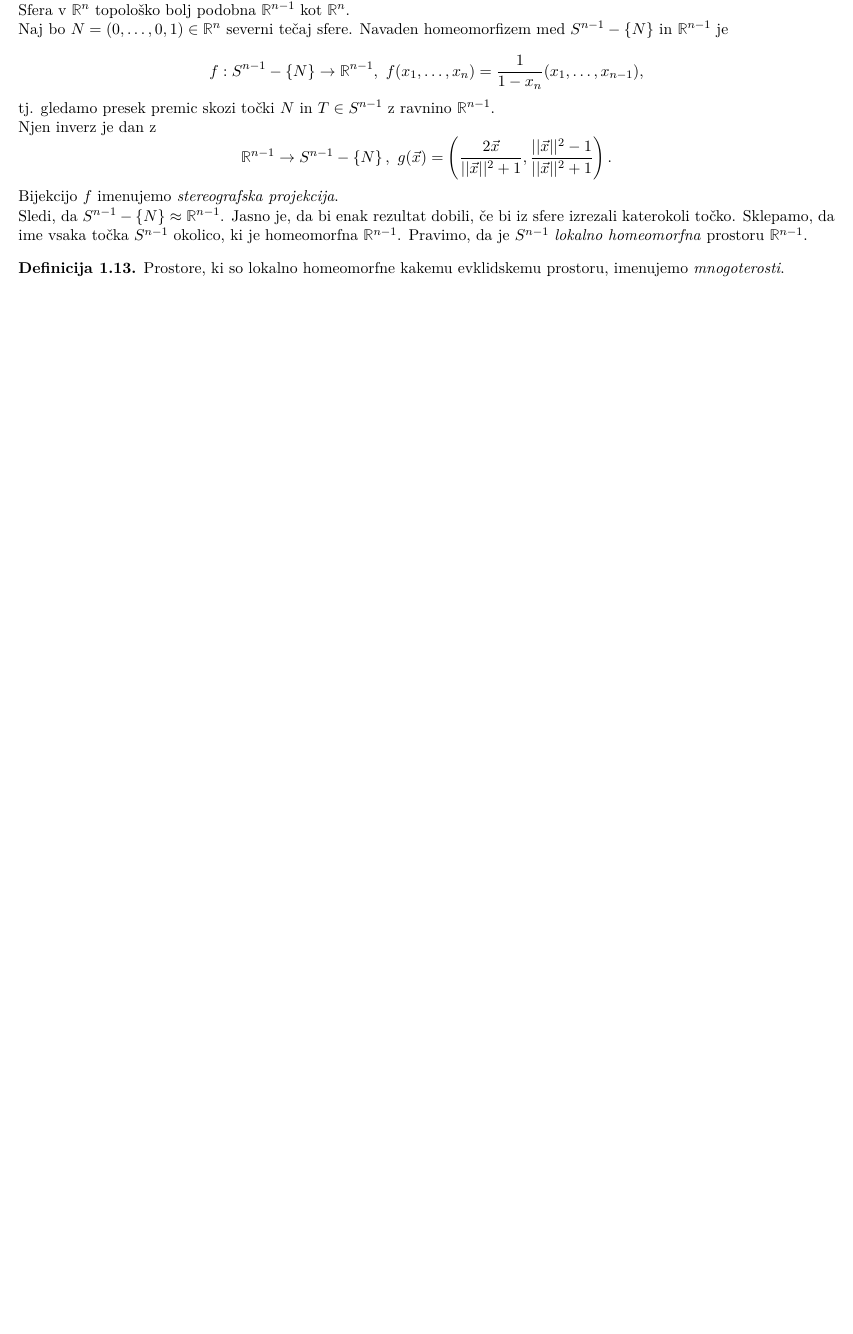
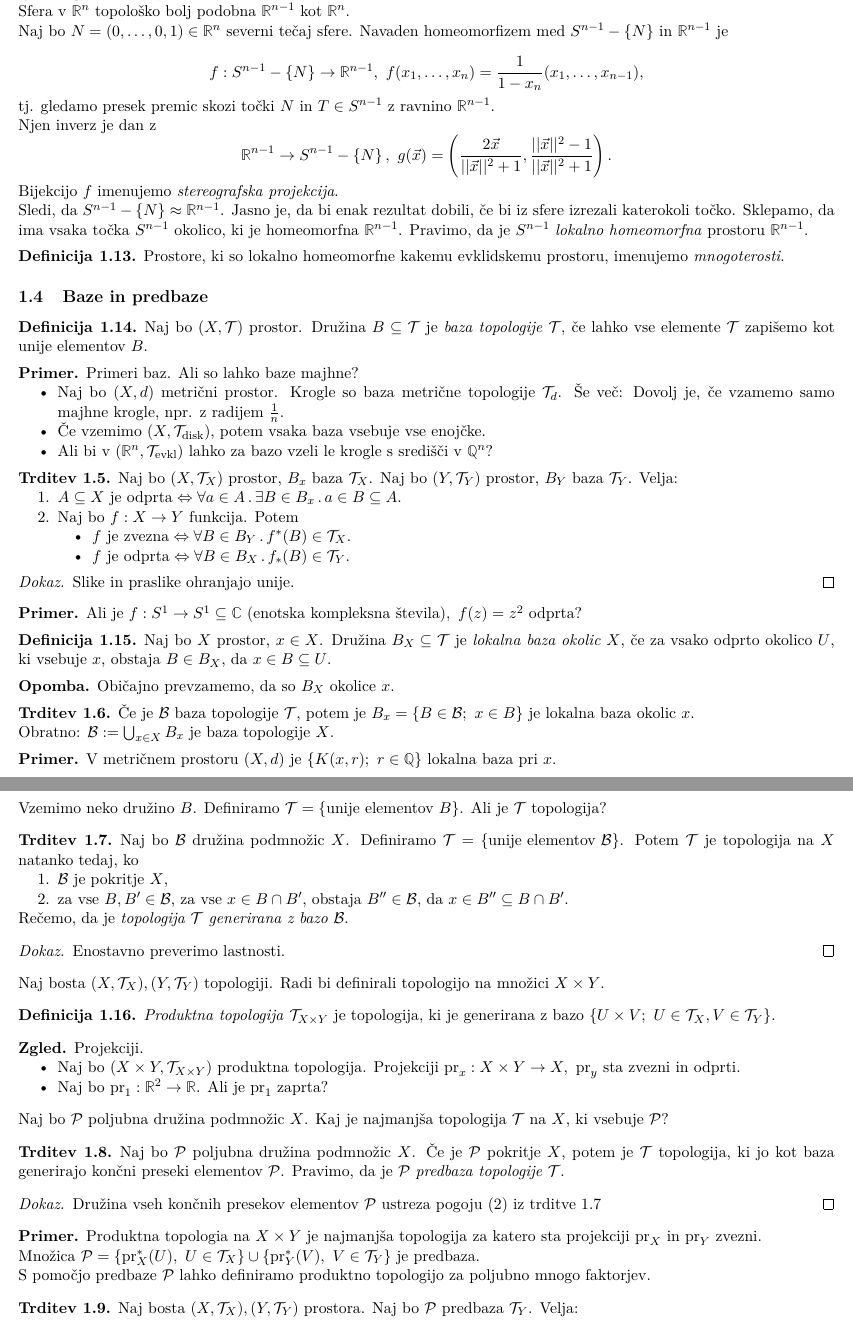
Before and after one commit to iruspro/zapiski-fmf, a LaTeX document (stop/retard/retard.tex, which reads stop/retard/macros.tex, stop/retard/prostori-in-preslikave.tex): part of page 5 of 6 before the commit and two parts of pages 5 and 6 of 7 after it, the two joined at a grey line, cut so that both start at the same text, the shorter picture padded with empty space. Compiled offline with pdfLaTeX.

Commit message:
added stop notes.

```diff
--- a/stop/retard/macros.tex
+++ b/stop/retard/macros.tex
@@ -29,3 +29,4 @@
 \DeclareMathOperator{\Cl}{Cl}
 \DeclareMathOperator{\Fr}{Fr}
 \DeclareMathOperator{\id}{id}
+\DeclareMathOperator{\pr}{pr}
--- a/stop/retard/prostori-in-preslikave.tex
+++ b/stop/retard/prostori-in-preslikave.tex
@@ -251,8 +251,114 @@ Njen inverz je dan z
 $$\RR^{n-1} \to S^{n-1} - \set{N},\  g(\vec{x}) = \left(\frac{2\vec{x}}{||\vec{x}||^2 + 1}, \frac{||\vec{x}||^2-1}{||\vec{x}||^2+1}\right).$$
 Bijekcijo $f$ imenujemo \emph{stereografska projekcija}.
 
-Sledi, da $S^{n-1} - \set{N} \approx \RR^{n-1}$. Jasno je, da bi enak rezultat dobili, če bi iz sfere izrezali katerokoli točko. Sklepamo, da ime vsaka točka $S^{n-1}$ okolico, ki je homeomorfna $\RR^{n-1}$. Pravimo, da je $S^{n-1}$ \emph{lokalno homeomorfna} prostoru $\RR^{n-1}$.
+Sledi, da $S^{n-1} - \set{N} \approx \RR^{n-1}$. Jasno je, da bi enak rezultat dobili, če bi iz sfere izrezali katerokoli točko. Sklepamo, da ima vsaka točka $S^{n-1}$ okolico, ki je homeomorfna $\RR^{n-1}$. Pravimo, da je $S^{n-1}$ \emph{lokalno homeomorfna} prostoru $\RR^{n-1}$.
 
 \begin{definicija}
     Prostore, ki so lokalno homeomorfne kakemu evklidskemu prostoru, imenujemo \emph{mnogoterosti}.
 \end{definicija}
+
+\subsection{Baze in predbaze}
+\begin{definicija}
+    Naj bo $(X, \Tt)$ prostor. Družina $B \subseteq \Tt$ je \emph{baza topologije $\Tt$}, če lahko vse elemente $\Tt$ zapišemo kot unije elementov $B$.
+\end{definicija}
+
+\begin{primer}
+    Primeri baz. Ali so lahko baze majhne?
+    \begin{itemize}
+        \item Naj bo $(X, d)$ metrični prostor. Krogle so baza metrične topologije $\Tt_d$. Še več: Dovolj je, če vzamemo samo majhne krogle, npr. z radijem $\frac{1}{n}$.
+        \item Če vzemimo $(X, \Tt_\text{disk})$, potem vsaka baza vsebuje vse enojčke.
+        \item Ali bi v $(\RR^n, \Tt_\text{evkl})$ lahko za bazo vzeli le krogle s središči v $\QQ^n$?
+    \end{itemize}
+\end{primer}
+
+\begin{trditev}
+    Naj bo $(X, \Tt_X)$ prostor, $B_x$ baza $\Tt_X$. Naj bo $(Y, \Tt_Y)$ prostor, $B_Y$ baza $\Tt_Y$. Velja:
+    \begin{enumerate}
+        \item $A \subseteq X \text{ je odprta} \liff \all{a \in A} \some{B \in B_x} a \in B \subseteq A$.
+        \item Naj bo $f: X \to Y$ funkcija. Potem
+        \begin{itemize}
+            \item $f \text{ je zvezna} \liff \all{B \in B_Y} \invimg{f}(B) \in \Tt_X$.
+            \item $f \text{ je odprta} \liff \all{B \in B_X} \img{f}(B) \in \Tt_Y$.
+        \end{itemize}
+    \end{enumerate}
+\end{trditev}
+
+\begin{proof}
+    Slike in praslike ohranjajo unije.
+\end{proof}
+
+\begin{primer}
+    Ali je $f: S^1 \to S^1 \subseteq \CC \text{ (enotska kompleksna števila)}, \ f(z) = z^2$ odprta?
+\end{primer}
+
+\begin{definicija}
+    Naj bo $X$ prostor, $x \in X$. Družina $B_X \subseteq \Tt$ je \emph{lokalna baza okolic $X$}, če za vsako odprto okolico $U$, ki vsebuje $x$, obstaja $B \in B_X$, da $x \in B \subseteq U$.
+\end{definicija}
+
+\begin{opomba}
+    Običajno prevzamemo, da so $B_X$ okolice $x$.
+\end{opomba}
+
+\begin{trditev}
+    Če je $\mathcal{B}$ baza topologije $\Tt$, potem je $B_x = \set{B \in \mathcal{B}; \ x \in B}$ je lokalna baza okolic $x$.
+
+    Obratno: $\mathcal{B} := \bigcup_{x \in X} B_x$ je baza topologije $X$.
+\end{trditev}
+
+\begin{primer}
+    V metričnem prostoru $(X, d)$ je $\set{K(x,r); \ r \in \QQ}$ lokalna baza pri $x$.
+\end{primer}
+
+\newpage
+Vzemimo neko družino $B$. Definiramo $\Tt = \set{\text{unije elementov } B}$. Ali je $\Tt$ topologija?
+
+\begin{trditev}
+    \label{trd:baza}
+    Naj bo $\mathcal{B}$ družina podmnožic $X$. Definiramo $\Tt = \set{\text{unije elementov } \mathcal{B}}$. Potem $\Tt$ je topologija na $X$ natanko tedaj, ko
+    \begin{enumerate}
+        \item $\mathcal{B}$ je pokritje $X$,
+        \item za vse $B, B' \in \mathcal{B}$, za vse $x \in B \cap B'$, obstaja $B'' \in \mathcal{B}$, da $x \in B'' \subseteq B \cap B'$.
+    \end{enumerate}
+    Rečemo, da je \emph{topologija $\Tt$ generirana z bazo $\mathcal{B}$}.
+\end{trditev}
+
+\begin{proof}
+    Enostavno preverimo lastnosti.
+\end{proof}
+
+Naj bosta $(X, \Tt_X), (Y, \Tt_Y)$ topologiji. Radi bi definirali topologijo na množici $X \times Y$.
+
+\begin{definicija}
+    \emph{Produktna topologija} $\Tt_{X \times Y}$ je topologija, ki je generirana z bazo $\set{U \times V; \ U \in \Tt_X, V \in \Tt_Y}$.
+\end{definicija}
+
+\begin{zgled}
+    Projekciji.
+    \begin{itemize}
+        \item Naj bo $(X \times Y, \Tt_{X \times Y})$ produktna topologija. Projekciji $\pr_x: X \times Y \to X, \ \pr_y$ sta zvezni in odprti.
+        \item Naj bo $\pr_1: \RR^2 \to \RR$. Ali je $\pr_1$ zaprta?
+    \end{itemize}
+\end{zgled}
+
+Naj bo $\mathcal{P}$ poljubna družina podmnožic $X$. Kaj je najmanjša topologija $\Tt$ na $X$, ki vsebuje $\mathcal{P}$?
+
+\begin{trditev}
+    Naj bo $\mathcal{P}$ poljubna družina podmnožic $X$. Če je $\mathcal{P}$ pokritje $X$, potem je $\Tt$ topologija, ki jo kot baza generirajo končni preseki elementov $\mathcal{P}$.
+    Pravimo, da je $\mathcal{P}$ \emph{predbaza topologije $\Tt$}.
+\end{trditev}
+
+\begin{proof}
+    Družina vseh končnih presekov elementov $\mathcal{P}$ ustreza pogoju (2) iz trditve \ref{trd:baza}
+\end{proof}
+
+\begin{primer}
+    Produktna topologia na $X \times Y$ je najmanjša topologija za katero sta projekciji $\pr_X$ in $\pr_Y$ zvezni.
+
+    Množica~$\mathcal{P} = \set{\invimg{\pr_X}(U), \ U \in \Tt_X} \cup \set{\invimg{\pr_Y}(V), \ V \in \Tt_Y}$ je predbaza.
+
+    S pomočjo predbaze $\mathcal{P}$ lahko definiramo produktno topologijo za poljubno mnogo faktorjev.
+\end{primer}
+
+\begin{trditev}
+    Naj bosta $(X, \Tt_X), (Y, \Tt_Y)$ prostora. Naj bo $\mathcal{P}$ predbaza $\Tt_Y$. Velja:
+    $$\text{Funkcija } f: X \to Y \text{ je zvezna} \liff \all{B \in \mathcal{P}} \invimg{f}(B) \in \Tt_X.$$
```
Also changed, not shown: stop/retard/metricni-prostori.tex (+1 -1 lines), stop/retard/retard.tex (+3 -9 lines), stop/retard/retard.pdf, stop/retard/prostori-in-preslikave.tex (18 more changed lines).
